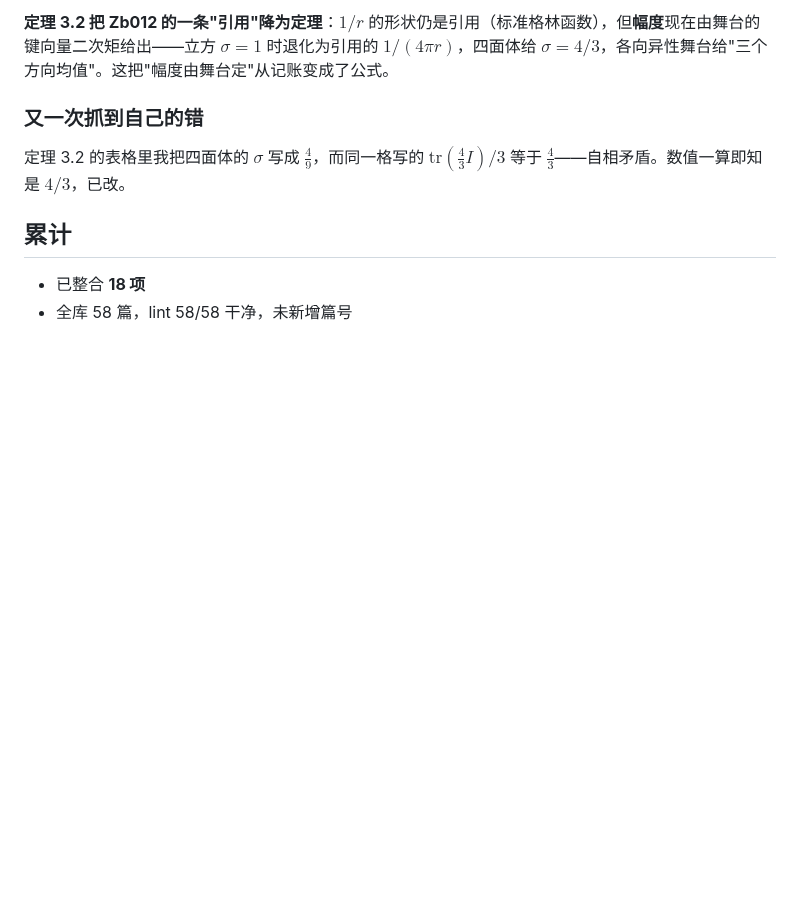
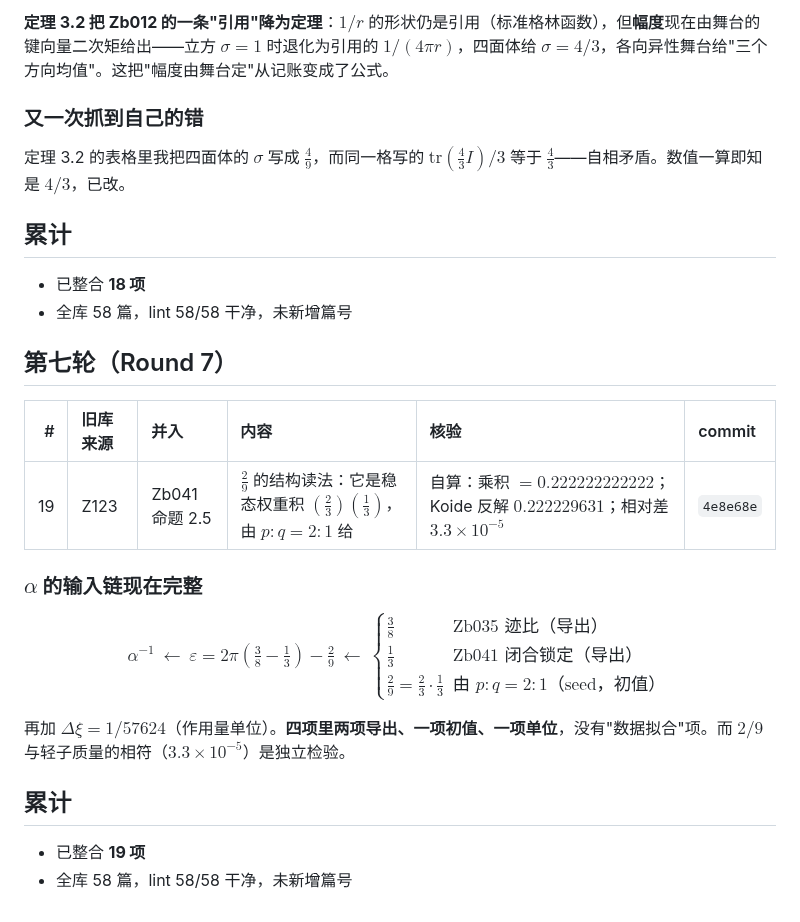
Before and after one commit to sdoygb/Zero, a Markdown page: _staging/旧库整合进度.md, the part around the change. GitHub-like rendering; blank space fills up the shorter version.

Commit message:
记账：第七轮（2/9 的结构读法，α 输入链完整：两项导出+一项初值+一项单位），累计 19 项

```diff
--- a/_staging/旧库整合进度.md
+++ b/_staging/旧库整合进度.md
@@ -138,3 +138,21 @@ $$
 ## 累计
 - 已整合 **18 项**
 - 全库 58 篇，lint 58/58 干净，未新增篇号
+
+## 第七轮（Round 7）
+
+| # | 旧库来源 | 并入 | 内容 | 核验 | commit |
+|--:|:--|:--|:--|:--|:--|
+| 19 | Z123 | Zb041 命题 2.5 | $\frac29$ 的结构读法：它是稳态权重积 $(\frac23)(\frac13)$，由 $p:q=2:1$ 给 | 自算：乘积 $=0.222222222222$；Koide 反解 $0.222229631$；相对差 $3.3\times10^{-5}$ | `4e8e68e` |
+
+### $\alpha$ 的输入链现在完整
+
+$$
+\alpha^{-1}\ \longleftarrow\ \varepsilon=2\pi(\tfrac38-\tfrac13)-\tfrac29\ \longleftarrow\ \begin{cases}\tfrac38&\text{Zb035 迹比（导出）}\\ \tfrac13&\text{Zb041 闭合锁定（导出）}\\ \tfrac29=\tfrac23\cdot\tfrac13&\text{由 }p:q=2:1\text{（seed，初值）}\end{cases}
+$$
+
+再加 $\Delta\xi=1/57624$（作用量单位）。**四项里两项导出、一项初值、一项单位**，没有"数据拟合"项。而 $2/9$ 与轻子质量的相符（$3.3\times10^{-5}$）是独立检验。
+
+## 累计
+- 已整合 **19 项**
+- 全库 58 篇，lint 58/58 干净，未新增篇号
```
Also changed, not shown: Zb036_氢原子与精细结构常数：$1_n^2$_谱、玻尔半径、以及_α_的记账位置.md (+3 -3 lines).
